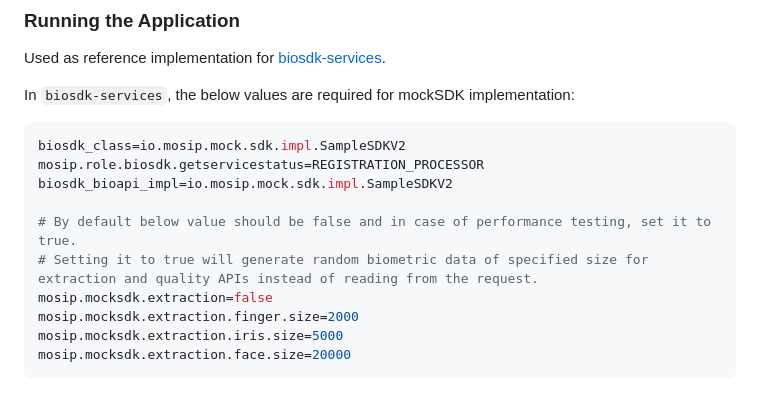
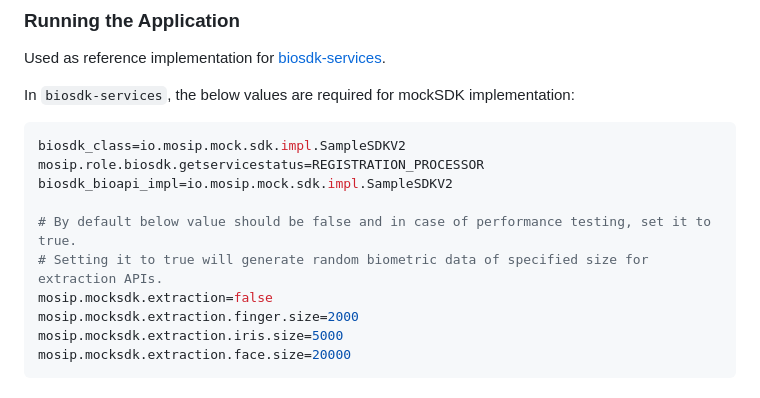
Before and after one commit to mosip/mosip-mock-services, a Markdown page: mock-sdk/README.md, the part around the change. Rendered like a GitHub page.

Commit message:
Github issue-476 corrected readme
Signed-off-by: kameshsr <kameshsr1338@gmail.com>

```diff
--- a/mock-sdk/README.md
+++ b/mock-sdk/README.md
@@ -35,7 +35,7 @@ mosip.role.biosdk.getservicestatus=REGISTRATION_PROCESSOR
 biosdk_bioapi_impl=io.mosip.mock.sdk.impl.SampleSDKV2
 
 # By default below value should be false and in case of performance testing, set it to true.
-# Setting it to true will generate random biometric data of specified size for extraction and quality APIs instead of reading from the request.
+# Setting it to true will generate random biometric data of specified size for extraction APIs.
 mosip.mocksdk.extraction=false
 mosip.mocksdk.extraction.finger.size=2000
 mosip.mocksdk.extraction.iris.size=5000
```
